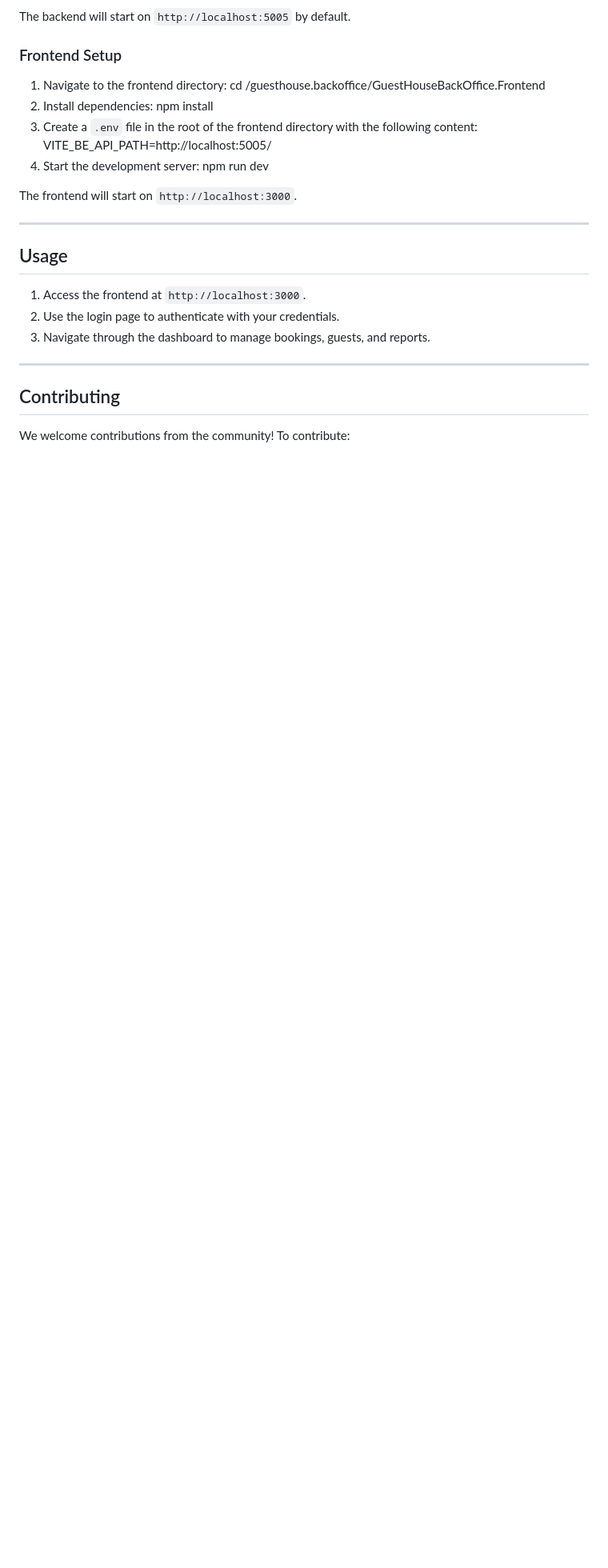
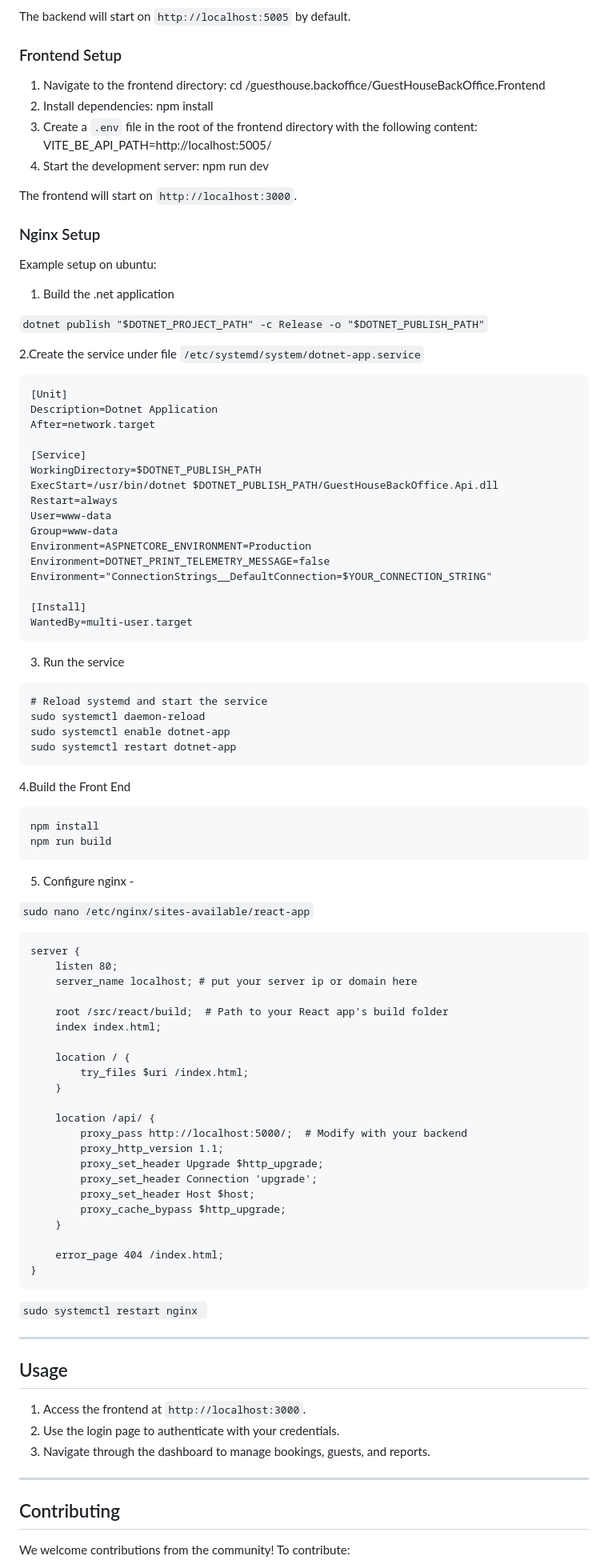
Before and after one commit to iblazhev/guesthouse.backoffice, a Markdown page: README.md, the part around the change printed below. Shown: that part at 80% size. Rendered like a GitHub page; blank space fills up the shorter version.

Commit message:
add nginx description

````diff
--- a/README.md
+++ b/README.md
@@ -91,6 +92,77 @@ The backend will start on `http://localhost:5005` by default.
 
 The frontend will start on `http://localhost:3000`.
 
+### Nginx Setup
+Example setup on ubuntu:
+1. Build the .net application
+
+ ```dotnet publish "$DOTNET_PROJECT_PATH" -c Release -o "$DOTNET_PUBLISH_PATH"```
+
+2.Create the service under file `/etc/systemd/system/dotnet-app.service`
+```
+[Unit]
+Description=Dotnet Application
+After=network.target
+
+[Service]
+WorkingDirectory=$DOTNET_PUBLISH_PATH
+ExecStart=/usr/bin/dotnet $DOTNET_PUBLISH_PATH/GuestHouseBackOffice.Api.dll
+Restart=always
+User=www-data
+Group=www-data
+Environment=ASPNETCORE_ENVIRONMENT=Production
+Environment=DOTNET_PRINT_TELEMETRY_MESSAGE=false
+Environment="ConnectionStrings__DefaultConnection=$YOUR_CONNECTION_STRING"
+
+[Install]
+WantedBy=multi-user.target
+```
+3. Run the service
+```
+# Reload systemd and start the service
+sudo systemctl daemon-reload
+sudo systemctl enable dotnet-app
+sudo systemctl restart dotnet-app
+```
+
+4.Build the Front End
+```
+npm install
+npm run build
+```
+
+5. Configure nginx -
+
+`sudo nano /etc/nginx/sites-available/react-app`
+
+```
+server {
+    listen 80;
+    server_name localhost; # put your server ip or domain here
+
+    root /src/react/build;  # Path to your React app's build folder
+    index index.html;
+
+    location / {
+        try_files $uri /index.html;
+    }
+
+    location /api/ {
+        proxy_pass http://localhost:5000/;  # Modify with your backend
+        proxy_http_version 1.1;
+        proxy_set_header Upgrade $http_upgrade;
+        proxy_set_header Connection 'upgrade';
+        proxy_set_header Host $host;
+        proxy_cache_bypass $http_upgrade;
+    }
+
+    error_page 404 /index.html;
+}
+```
+
+`sudo systemctl restart nginx
+`
+
 ---
 
 ## Usage
````
Also changed, not shown: other parts of README.md (+1 -0 lines).
